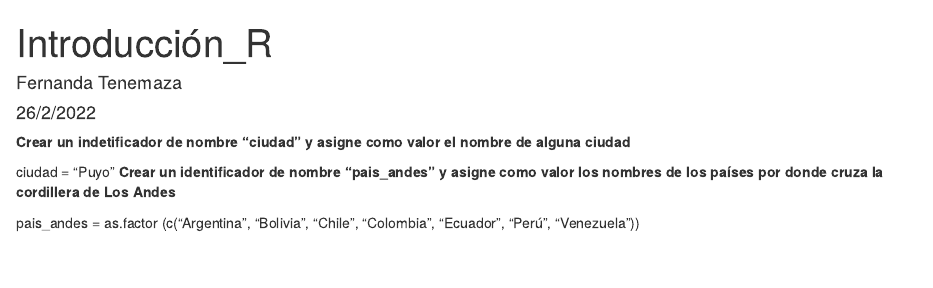
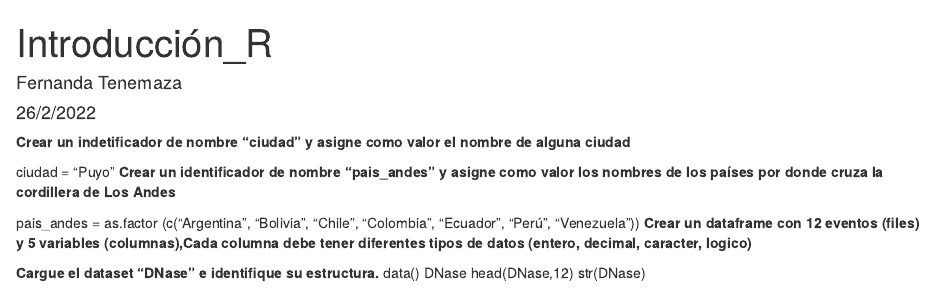
Before and after one commit to Fernandatenemaza2001/IntroduccionR, an R Markdown document (Tarea_1.Rmd): the page in a window 1100 px wide, from its top. Rendered offline with R 4.5, knitr and Pandoc, with nearby package versions.

Commit message:
Fernanda Tenemaza ha realizado dataset "DNase"

```diff
--- a/Tarea_1.Rmd
+++ b/Tarea_1.Rmd
@@ -10,3 +10,10 @@ output: html_document
 **Crear un identificador de nombre "pais_andes" y asigne como valor los nombres de los países por donde cruza la cordillera de Los Andes**
 
 pais_andes = as.factor (c("Argentina", "Bolivia", "Chile", "Colombia", "Ecuador", "Perú", "Venezuela"))
+**Crear un dataframe con 12 eventos (files) y 5 variables (columnas),Cada columna debe tener diferentes tipos de datos (entero, decimal, caracter, logico)**
+
+**Cargue el dataset "DNase" e identifique su estructura.**
+data()
+DNase
+head(DNase,12)
+str(DNase)
```
